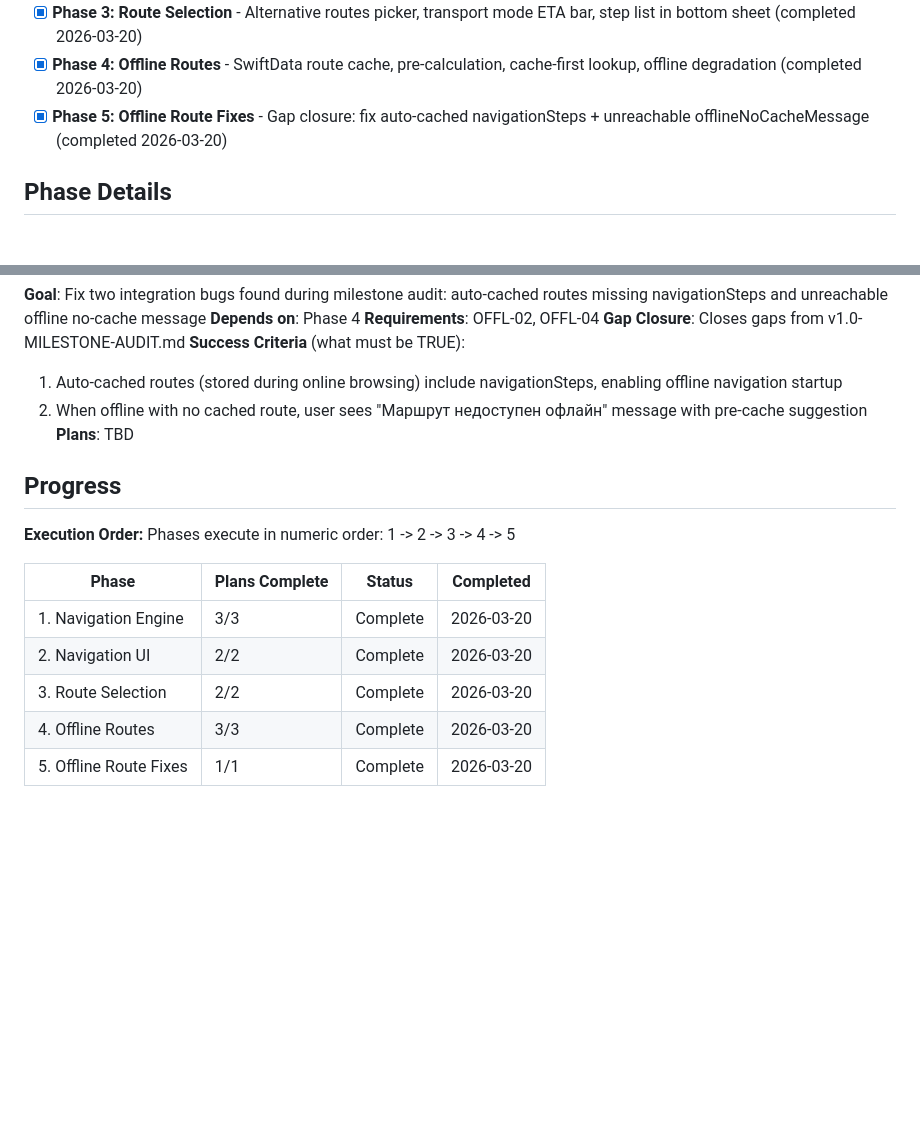
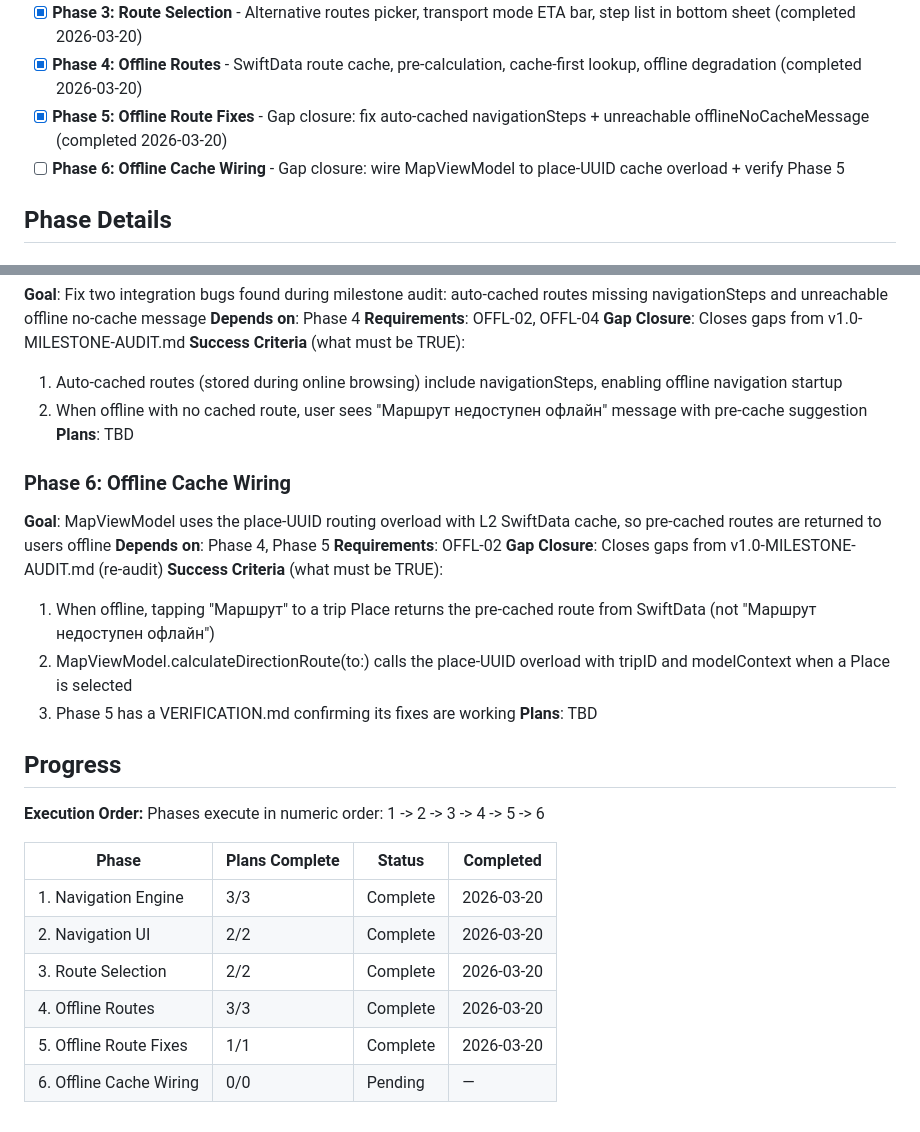
Before and after one commit to russiankendricklamar/Travel-app, a Markdown page: .planning/ROADMAP.md, 2 parts joined by grey strips. Drawn GitHub-style; blank space fills up the shorter version.

Commit message:
docs(roadmap): add gap closure phase 6 for OFFL-02 cache wiring fix

```diff
--- a/.planning/ROADMAP.md
+++ b/.planning/ROADMAP.md
@@ -17,6 +17,7 @@ Decimal phases appear between their surrounding integers in numeric order.
 - [x] **Phase 3: Route Selection** - Alternative routes picker, transport mode ETA bar, step list in bottom sheet (completed 2026-03-20)
 - [x] **Phase 4: Offline Routes** - SwiftData route cache, pre-calculation, cache-first lookup, offline degradation (completed 2026-03-20)
 - [x] **Phase 5: Offline Route Fixes** - Gap closure: fix auto-cached navigationSteps + unreachable offlineNoCacheMessage (completed 2026-03-20)
+- [ ] **Phase 6: Offline Cache Wiring** - Gap closure: wire MapViewModel to place-UUID cache overload + verify Phase 5
 
 ## Phase Details
 
@@ -93,10 +94,21 @@ Plans:
   2. When offline with no cached route, user sees "Маршрут недоступен офлайн" message with pre-cache suggestion
 **Plans**: TBD
 
+### Phase 6: Offline Cache Wiring
+**Goal**: MapViewModel uses the place-UUID routing overload with L2 SwiftData cache, so pre-cached routes are returned to users offline
+**Depends on**: Phase 4, Phase 5
+**Requirements**: OFFL-02
+**Gap Closure**: Closes gaps from v1.0-MILESTONE-AUDIT.md (re-audit)
+**Success Criteria** (what must be TRUE):
+  1. When offline, tapping "Маршрут" to a trip Place returns the pre-cached route from SwiftData (not "Маршрут недоступен офлайн")
+  2. MapViewModel.calculateDirectionRoute(to:) calls the place-UUID overload with tripID and modelContext when a Place is selected
+  3. Phase 5 has a VERIFICATION.md confirming its fixes are working
+**Plans**: TBD
+
 ## Progress
 
 **Execution Order:**
-Phases execute in numeric order: 1 -> 2 -> 3 -> 4 -> 5
+Phases execute in numeric order: 1 -> 2 -> 3 -> 4 -> 5 -> 6
 
 | Phase | Plans Complete | Status | Completed |
 |-------|----------------|--------|-----------|
@@ -105,3 +117,4 @@ Phases execute in numeric order: 1 -> 2 -> 3 -> 4 -> 5
 | 3. Route Selection | 2/2 | Complete   | 2026-03-20 |
 | 4. Offline Routes | 3/3 | Complete   | 2026-03-20 |
 | 5. Offline Route Fixes | 1/1 | Complete   | 2026-03-20 |
+| 6. Offline Cache Wiring | 0/0 | Pending   | — |
```
Also changed, not shown: .planning/REQUIREMENTS.md (+5 -4 lines), .planning/v1.0-MILESTONE-AUDIT.md (+104 -94 lines).
